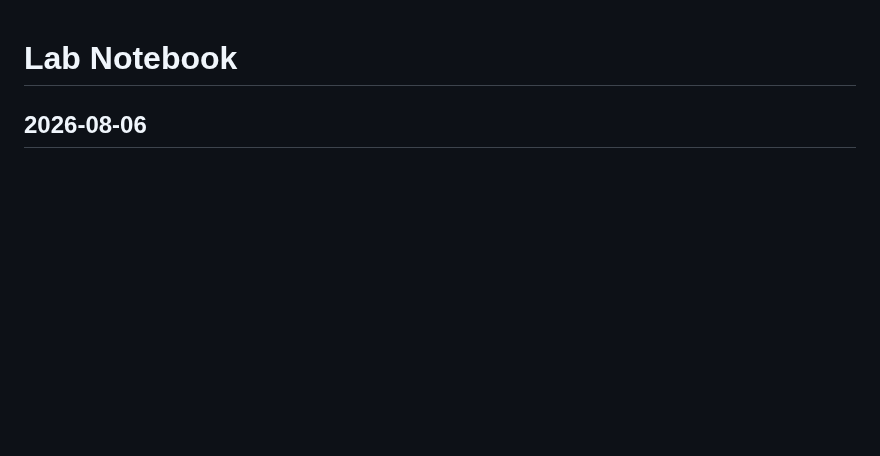
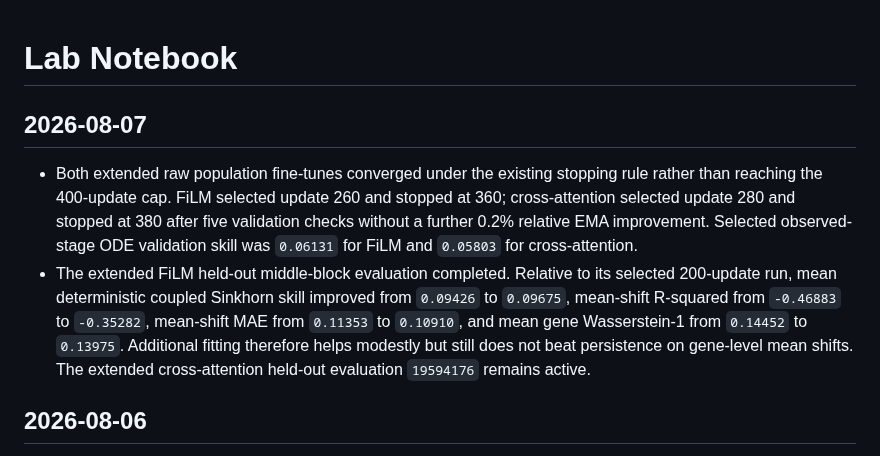
Before and after one commit to davidaknowles/stream, a Markdown page: LABNOTEBOOK.md, the part around the change. Drawn GitHub-style; blank space fills up the shorter version.

Commit message:
Record extended population convergence

```diff
--- a/LABNOTEBOOK.md
+++ b/LABNOTEBOOK.md
@@ -1,4 +1,9 @@
 # Lab Notebook
+
+## 2026-08-07
+
+- Both extended raw population fine-tunes converged under the existing stopping rule rather than reaching the 400-update cap. FiLM selected update 260 and stopped at 360; cross-attention selected update 280 and stopped at 380 after five validation checks without a further 0.2% relative EMA improvement. Selected observed-stage ODE validation skill was `0.06131` for FiLM and `0.05803` for cross-attention.
+- The extended FiLM held-out middle-block evaluation completed. Relative to its selected 200-update run, mean deterministic coupled Sinkhorn skill improved from `0.09426` to `0.09675`, mean-shift R-squared from `-0.46883` to `-0.35282`, mean-shift MAE from `0.11353` to `0.10910`, and mean gene Wasserstein-1 from `0.14452` to `0.13975`. Additional fitting therefore helps modestly but still does not beat persistence on gene-level mean shifts. The extended cross-attention held-out evaluation `19594176` remains active.
 
 ## 2026-08-06
 
```
